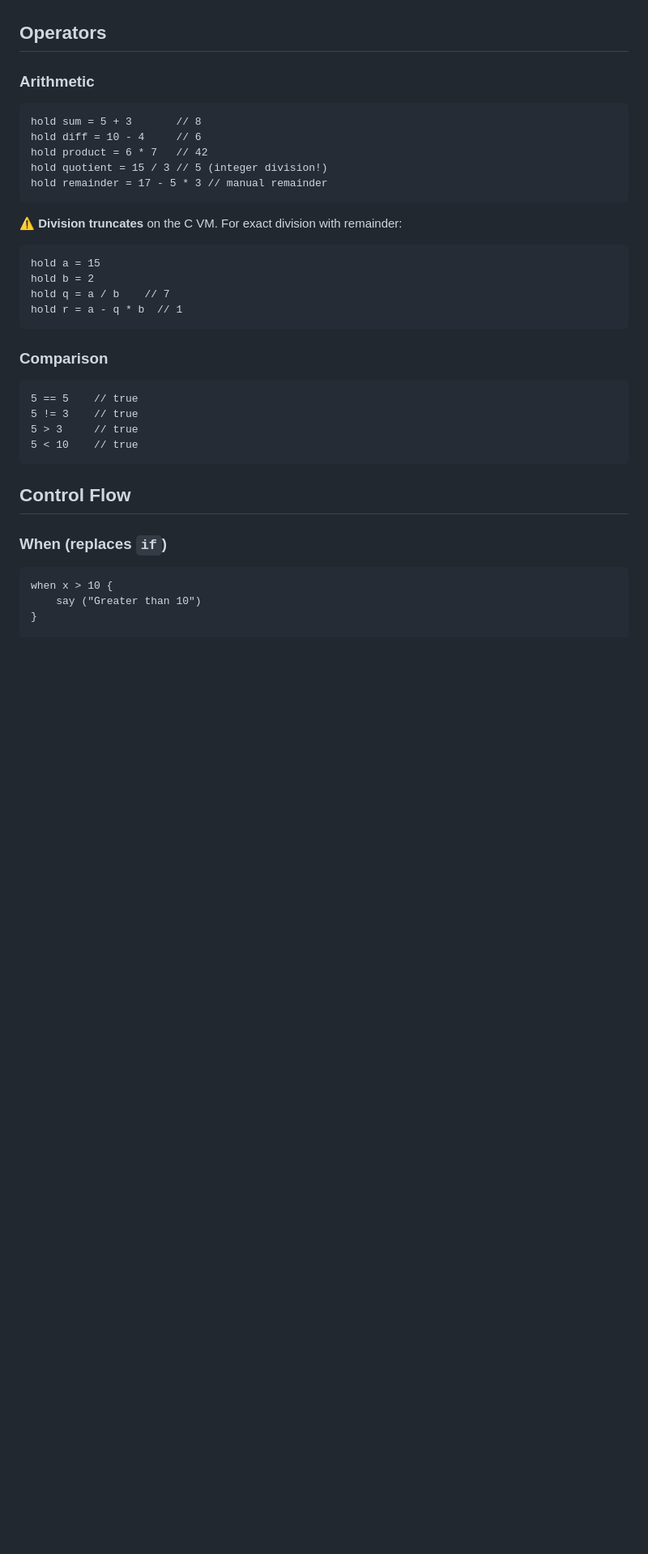
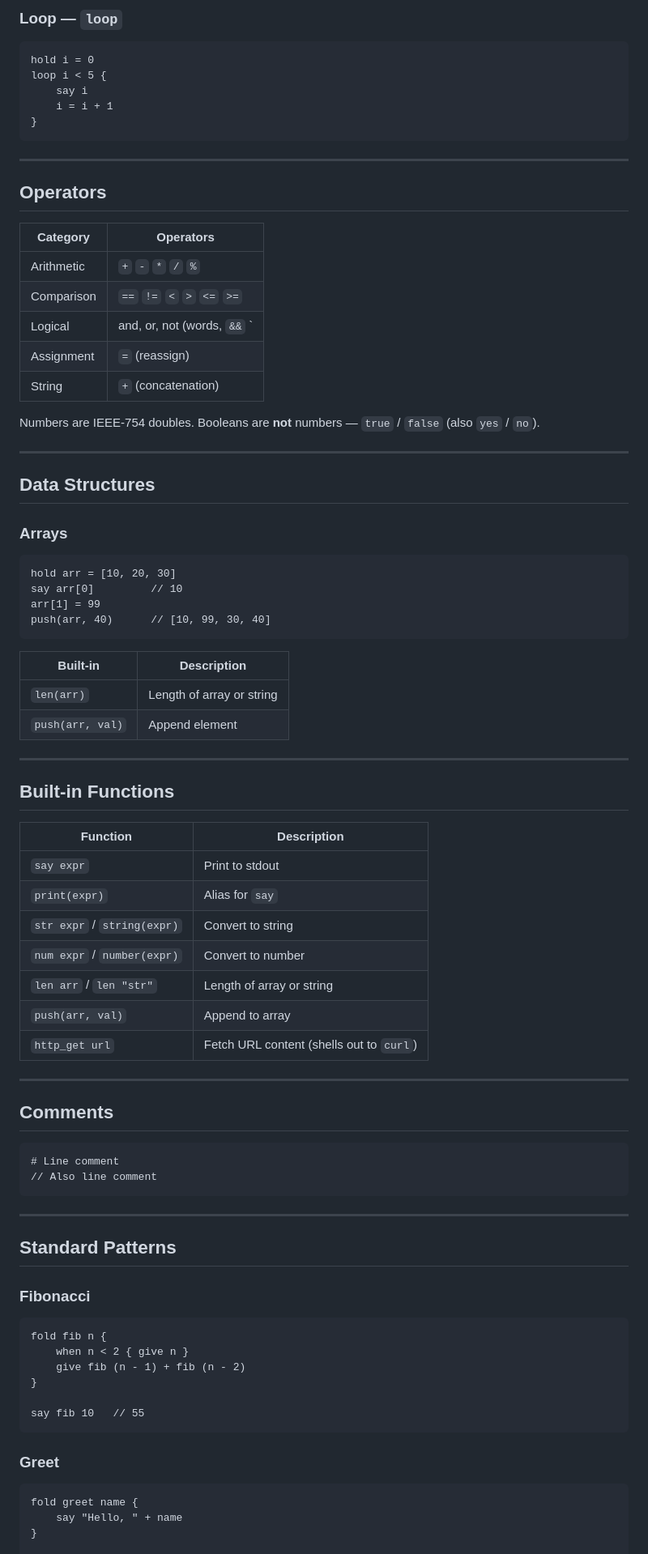
Before and after one commit to ThanhTrucSolutions/OriLang, a Markdown page: docs/cheatsheet.md, the part around one of its changes. Shown at 81% size. GitHub-like rendering; blank space fills up the shorter version.

````diff
--- a/docs/cheatsheet.md
+++ b/docs/cheatsheet.md
@@ -39,36 +85,87 @@ Note: C VM supports arrays but may not support mixed types or `null`.
+### Loop — `loop`
+
+```ori
+hold i = 0
+loop i < 5 {
+    say i
+    i = i + 1
+}
+```
+
+---
 
 ## Operators
 
-### Arithmetic
-```orilang
-hold sum = 5 + 3       // 8
-hold diff = 10 - 4     // 6
-hold product = 6 * 7   // 42
-hold quotient = 15 / 3 // 5 (integer division!)
-hold remainder = 17 - 5 * 3 // manual remainder
+| Category | Operators |
+|----------|-----------|
+| Arithmetic | `+` `-` `*` `/` `%` |
+| Comparison | `==` `!=` `<` `>` `<=` `>=` |
+| Logical | and, or, not (words, `&&` `||` `!` also accepted) |
+| Assignment | `=` (reassign) |
+| String | `+` (concatenation) |
+
+Numbers are IEEE-754 doubles. Booleans are **not** numbers — `true` / `false` (also `yes` / `no`).
+
+---
+
+## Data Structures
+
+### Arrays
+
+```ori
+hold arr = [10, 20, 30]
+say arr[0]         // 10
+arr[1] = 99
+push(arr, 40)      // [10, 99, 30, 40]
 ```
 
-⚠️ **Division truncates** on the C VM. For exact division with remainder:
-```orilang
-hold a = 15
-hold b = 2
-hold q = a / b    // 7
-hold r = a - q * b  // 1
+| Built-in | Description |
+|----------|-------------|
+| `len(arr)` | Length of array or string |
+| `push(arr, val)` | Append element |
+
+---
+
+## Built-in Functions
+
+| Function | Description |
+|----------|-------------|
+| `say expr` | Print to stdout |
+| `print(expr)` | Alias for `say` |
+| `str expr` / `string(expr)` | Convert to string |
+| `num expr` / `number(expr)` | Convert to number |
+| `len arr` / `len "str"` | Length of array or string |
+| `push(arr, val)` | Append to array |
+| `http_get url` | Fetch URL content (shells out to `curl`) |
+
+---
+
+## Comments
+
+```ori
+# Line comment
+// Also line comment
 ```
 
-### Comparison
-```orilang
-5 == 5    // true
-5 != 3    // true
-5 > 3     // true
-5 < 10    // true
+---
+
+## Standard Patterns
+
+### Fibonacci
+
+```ori
+fold fib n {
+    when n < 2 { give n }
+    give fib (n - 1) + fib (n - 2)
+}
+
+say fib 10   // 55
 ```
 
-## Control Flow
+### Greet
 
-### When (replaces `if`)
-```orilang
-when x > 10 {
-    say ("Greater than 10")
+```ori
+fold greet name {
+    say "Hello, " + name
 }
 
````
Also changed, not shown: other parts of docs/cheatsheet.md (+121 -225 lines).
